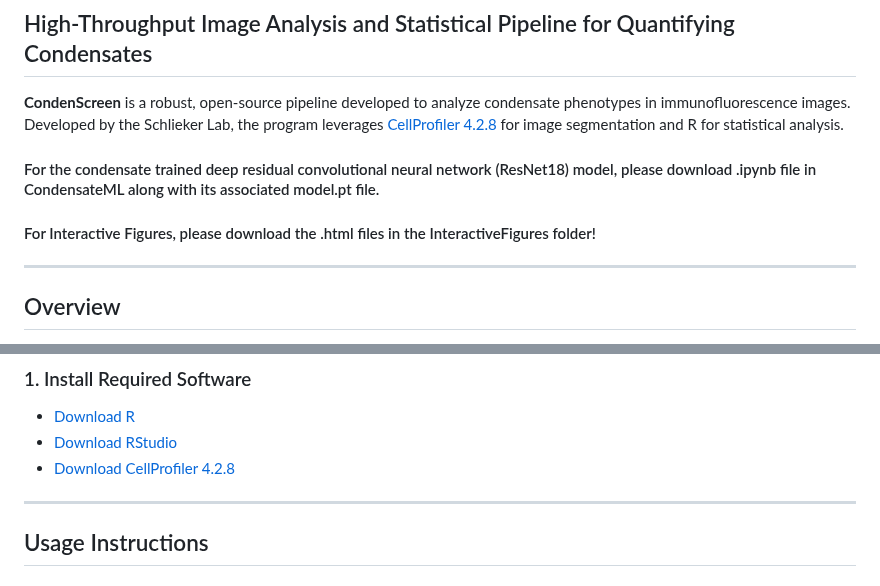
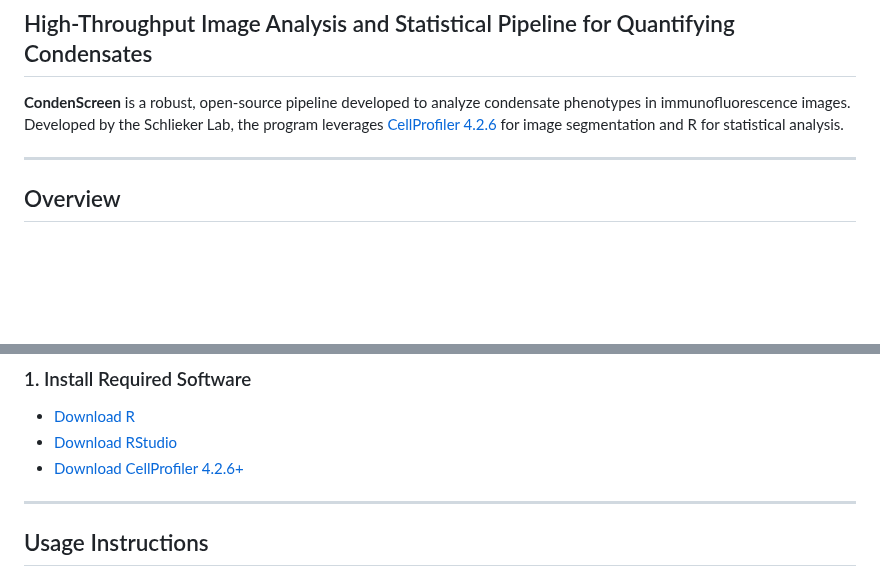
Before and after one commit to dylanpoch/Condenscreen, a Markdown page: README.md, 2 parts joined by grey strips. Rendered like a GitHub page; blank space fills up the shorter version.

Commit message:
Update README with CellProfiler version change
Updated CellProfiler version and removed outdated instructions.

```diff
--- a/README.md
+++ b/README.md
@@ -2,10 +2,8 @@
 
 ## High-Throughput Image Analysis and Statistical Pipeline for Quantifying Condensates
 
-**CondenScreen** is a robust, open-source pipeline developed to analyze condensate phenotypes in immunofluorescence images. Developed by the Schlieker Lab, the program leverages [CellProfiler 4.2.8](https://cellprofiler.org/) for image segmentation and R for statistical analysis.
+**CondenScreen** is a robust, open-source pipeline developed to analyze condensate phenotypes in immunofluorescence images. Developed by the Schlieker Lab, the program leverages [CellProfiler 4.2.6](https://cellprofiler.org/) for image segmentation and R for statistical analysis.
 
-#### For the condensate trained deep residual convolutional neural network (ResNet18) model, please download .ipynb file in CondensateML along with its associated model.pt file.
-#### For Interactive Figures, please download the .html files in the InteractiveFigures folder!
 ---
 
 ## Overview
@@ -29,7 +27,7 @@ Originally developed to analyze MLF2-GFP foci, the pipeline can be adapted for o
 
 - [Download R](https://cran.r-project.org/)
 - [Download RStudio](https://posit.co/download/rstudio-desktop/)
-- [Download CellProfiler 4.2.8](https://cellprofiler.org/)
+- [Download CellProfiler 4.2.6+](https://cellprofiler.org/)
 
 ---
 
```
